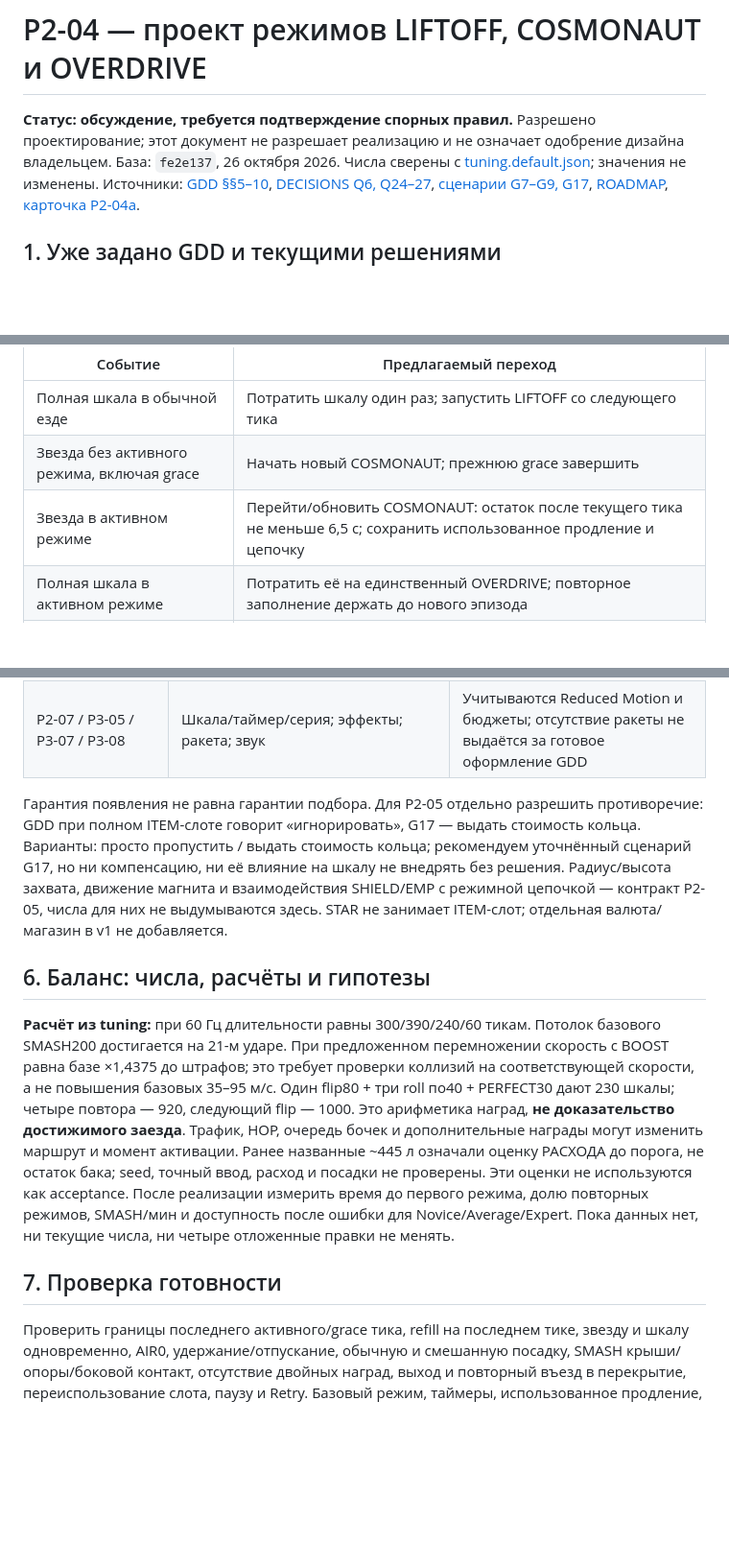
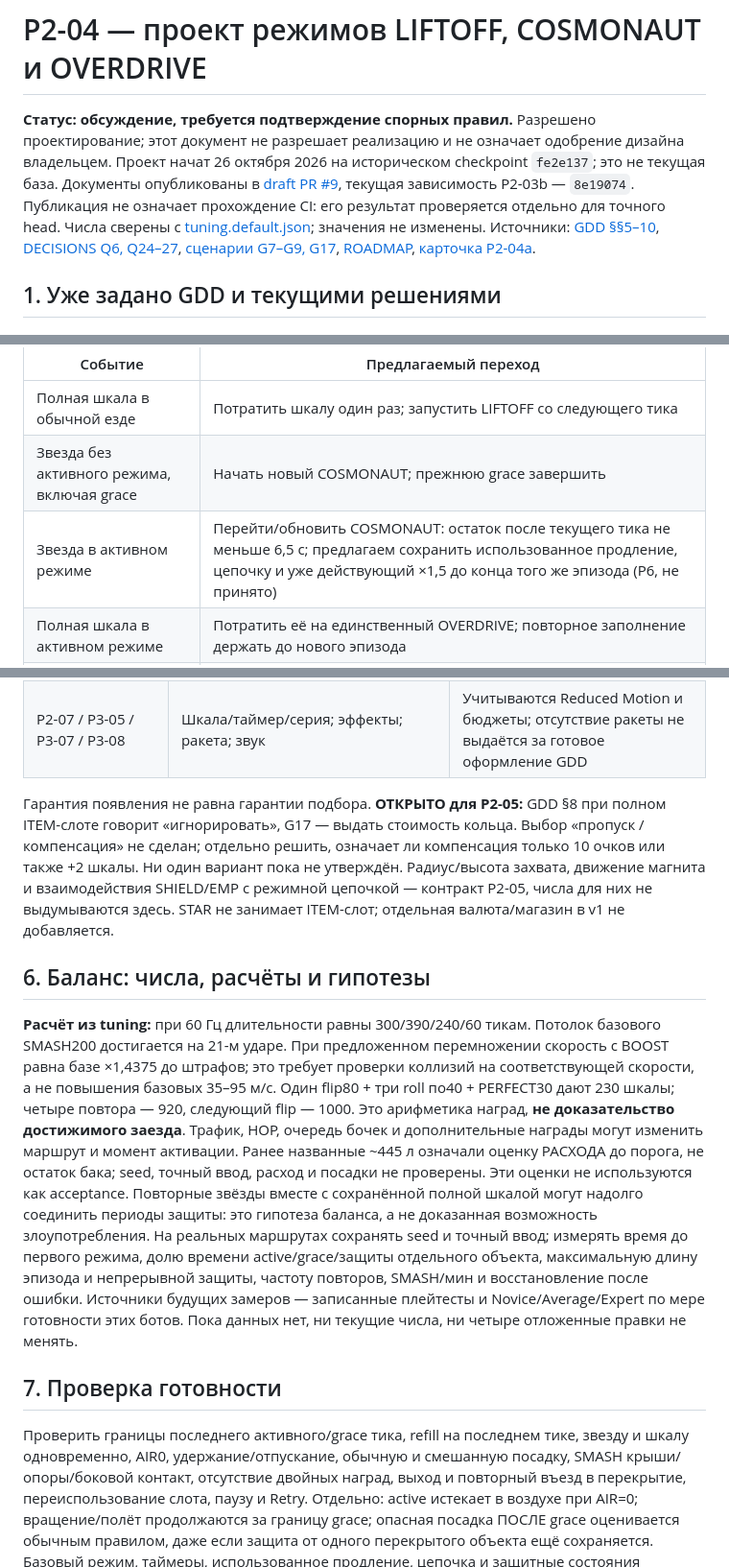
Before and after one commit to Max-Sundstrom/iskendy_game, a Markdown page: docs/design/P2-04-modes.ru.md, 3 parts joined by grey strips. Shown at 96% size. GitHub-like rendering; blank space fills up the shorter version.

Commit message:
docs: clarify mode proposals and expiry acceptance

```diff
--- a/docs/design/P2-04-modes.ru.md
+++ b/docs/design/P2-04-modes.ru.md
@@ -1,7 +1,10 @@
 # P2-04 — проект режимов LIFTOFF, COSMONAUT и OVERDRIVE
 
 **Статус: обсуждение, требуется подтверждение спорных правил.** Разрешено проектирование; этот документ
-не разрешает реализацию и не означает одобрение дизайна владельцем. База: `fe2e137`, 26 октября 2026.
+не разрешает реализацию и не означает одобрение дизайна владельцем. Проект начат 26 октября 2026
+на историческом checkpoint `fe2e137`; это не текущая база. Документы опубликованы в
+[draft PR #9](https://github.com/Max-Sundstrom/iskendy_game/pull/9), текущая зависимость P2-03b — `8e19074`.
+Публикация не означает прохождение CI: его результат проверяется отдельно для точного head.
 Числа сверены с [tuning.default.json](../../packages/content/tuning.default.json); значения не изменены.
 Источники: [GDD §§5–10](../GDD.md), [DECISIONS Q6, Q24–27](../DECISIONS.md),
 [сценарии G7–G9, G17](../SCENARIOS.md), [ROADMAP](../ROADMAP.md), [карточка P2-04a](../tasks/P2-04a.md).
@@ -34,7 +37,7 @@ STUNT даёт 20 очков и 10 шкалы. Обычный конечный
 |---|---|
 | Полная шкала в обычной езде | Потратить шкалу один раз; запустить LIFTOFF со следующего тика |
 | Звезда без активного режима, включая grace | Начать новый COSMONAUT; прежнюю grace завершить |
-| Звезда в активном режиме | Перейти/обновить COSMONAUT: остаток после текущего тика не меньше 6,5 с; сохранить использованное продление и цепочку |
+| Звезда в активном режиме | Перейти/обновить COSMONAUT: остаток после текущего тика не меньше 6,5 с; предлагаем сохранить использованное продление, цепочку и уже действующий ×1,5 до конца того же эпизода (Р6, не принято) |
 | Полная шкала в активном режиме | Потратить её на единственный OVERDRIVE; повторное заполнение держать до нового эпизода |
 | Активное время исчерпано | Убрать скорость/AIR/магнит/×1,5; включить grace на 1 с |
 | Grace закончилась | Вернуть обычные правила; уже перекрытый объект безопасен до полного выхода из него |
@@ -105,9 +113,9 @@ SMASH предлагаем считать отдельной цепочкой э
 | P2-06 / P2-08 | Справедливые ряды, гарантии и проверенные patterns | Подборы не требуют опасного/невозможного манёвра; пропуск не останавливает игру |
 | P2-07 / P3-05 / P3-07 / P3-08 | Шкала/таймер/серия; эффекты; ракета; звук | Учитываются Reduced Motion и бюджеты; отсутствие ракеты не выдаётся за готовое оформление GDD |
 
-Гарантия появления не равна гарантии подбора. Для P2-05 отдельно разрешить противоречие: GDD при полном
-ITEM-слоте говорит «игнорировать», G17 — выдать стоимость кольца. Варианты: просто пропустить / выдать
-стоимость кольца; рекомендуем уточнённый сценарий G17, но ни компенсацию, ни её влияние на шкалу не внедрять без решения.
+Гарантия появления не равна гарантии подбора. **ОТКРЫТО для P2-05:** GDD §8 при полном ITEM-слоте говорит
+«игнорировать», G17 — выдать стоимость кольца. Выбор «пропуск / компенсация» не сделан; отдельно решить,
+означает ли компенсация только 10 очков или также +2 шкалы. Ни один вариант пока не утверждён.
 Радиус/высота захвата, движение магнита и взаимодействия SHIELD/EMP с режимной цепочкой — контракт P2-05,
 числа для них не выдумываются здесь. STAR не занимает ITEM-слот; отдельная валюта/магазин в v1 не добавляется.
 
@@ -120,14 +128,20 @@ ITEM-слоте говорит «игнорировать», G17 — выдат
 Это арифметика наград, **не доказательство достижимого заезда**. Трафик, HOP, очередь бочек и дополнительные
 награды могут изменить маршрут и момент активации. Ранее названные ~445 л означали оценку РАСХОДА до порога,
 не остаток бака; seed, точный ввод, расход и посадки не проверены. Эти оценки не используются как acceptance.
-После реализации измерить время до первого режима, долю повторных режимов, SMASH/мин и доступность после
-ошибки для Novice/Average/Expert. Пока данных нет, ни текущие числа, ни четыре отложенные правки не менять.
+Повторные звёзды вместе с сохранённой полной шкалой могут надолго соединить периоды защиты: это гипотеза
+баланса, а не доказанная возможность злоупотребления. На реальных маршрутах сохранять seed и точный ввод;
+измерять время до первого режима, долю времени active/grace/защиты отдельного объекта, максимальную длину
+эпизода и непрерывной защиты, частоту повторов, SMASH/мин и восстановление после ошибки.
+Источники будущих замеров — записанные плейтесты и Novice/Average/Expert по мере готовности этих ботов.
+Пока данных нет, ни текущие числа, ни четыре отложенные правки не менять.
 
 ## 7. Проверка готовности
 
 Проверить границы последнего активного/grace тика, refill на последнем тике, звезду и шкалу одновременно,
 AIR0, удержание/отпускание, обычную и смешанную посадку, SMASH крыши/опоры/боковой контакт, отсутствие
 двойных наград, выход и повторный въезд в перекрытие, переиспользование слота, паузу и Retry.
+Отдельно: active истекает в воздухе при AIR=0; вращение/полёт продолжаются за границу grace; опасная посадка
+ПОСЛЕ grace оценивается обычным правилом, даже если защита от одного перекрытого объекта ещё сохраняется.
 Базовый режим, таймеры, использованное продление, цепочка и защитные состояния объектов должны входить
 в детерминированное состояние/хеш; события не должны читать уже переиспользованный слот трафика.
 Реальная проверка: неизменённый tuning и записанный ввод клавиатуры/production touch проходят активацию,
```
Also changed, not shown: other parts of docs/design/P2-04-modes.ru.md (+8 -3 lines), docs/tasks/P2-04a.md (+8 -3 lines).
